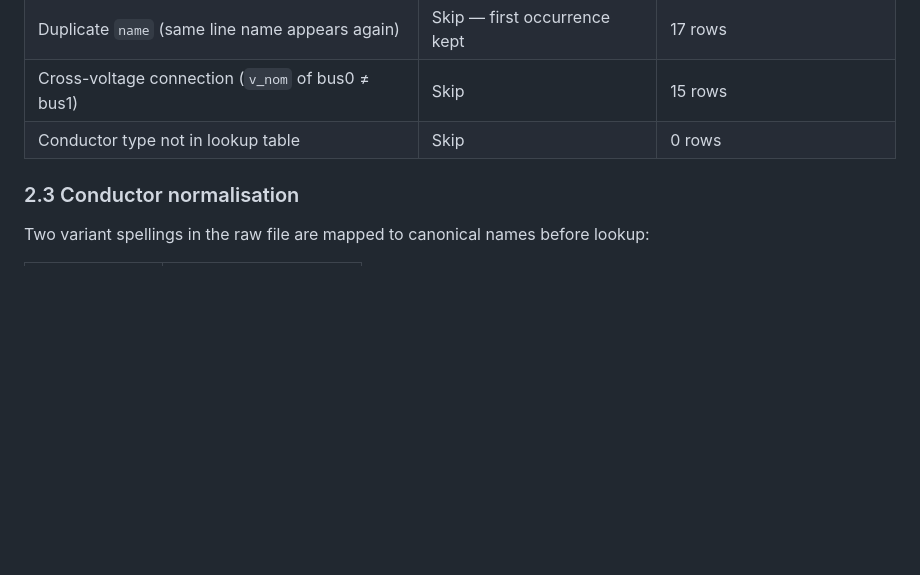
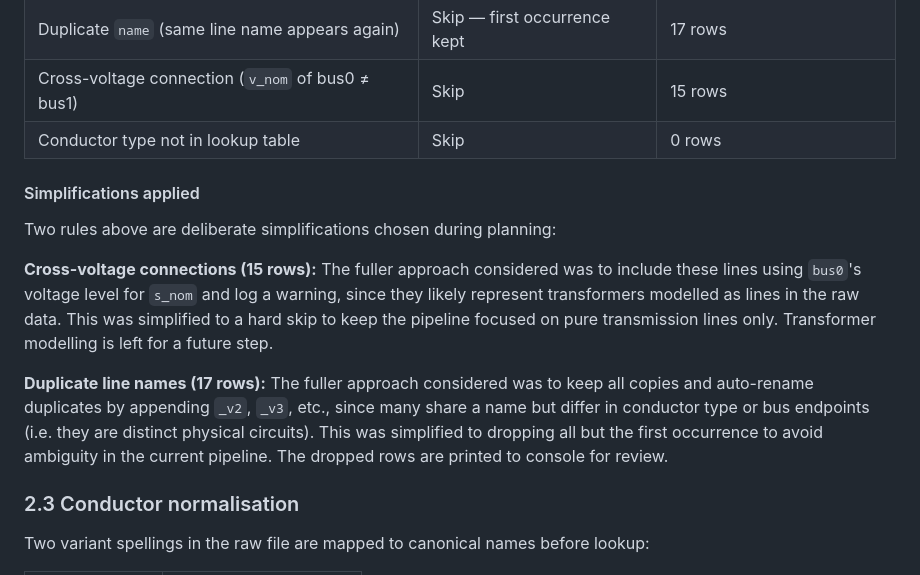
Before and after one commit to hmcyrus/pypsa-poc, a Markdown page: data/processed/processing-notes.md, the part around the change. Rendered like a GitHub page; blank space fills up the shorter version.

Commit message:
Document simplifications for cross-voltage and duplicate line handling
Adds a 'Simplifications applied' note to section 2.2 explaining that
both skip rules (cross-voltage connections, duplicate names) were
consciously simplified from fuller approaches considered during planning.

https://claude.ai/code/session_01NMjURdWEtpUcpDmQzvZhQD

```diff
--- a/data/processed/processing-notes.md
+++ b/data/processed/processing-notes.md
@@ -69,6 +69,25 @@ warnings and are written to `processed/buses.csv` with a blank `v_nom`.
 | Cross-voltage connection (`v_nom` of bus0 ≠ bus1) | Skip | 15 rows |
 | Conductor type not in lookup table | Skip | 0 rows |
 
+#### Simplifications applied
+
+Two rules above are deliberate simplifications chosen during planning:
+
+**Cross-voltage connections (15 rows):**
+The fuller approach considered was to include these lines using `bus0`'s
+voltage level for `s_nom` and log a warning, since they likely represent
+transformers modelled as lines in the raw data. This was simplified to a
+hard skip to keep the pipeline focused on pure transmission lines only.
+Transformer modelling is left for a future step.
+
+**Duplicate line names (17 rows):**
+The fuller approach considered was to keep all copies and auto-rename
+duplicates by appending `_v2`, `_v3`, etc., since many share a name but
+differ in conductor type or bus endpoints (i.e. they are distinct physical
+circuits). This was simplified to dropping all but the first occurrence to
+avoid ambiguity in the current pipeline. The dropped rows are printed to
+console for review.
+
 ### 2.3 Conductor normalisation
 
 Two variant spellings in the raw file are mapped to canonical names
```
